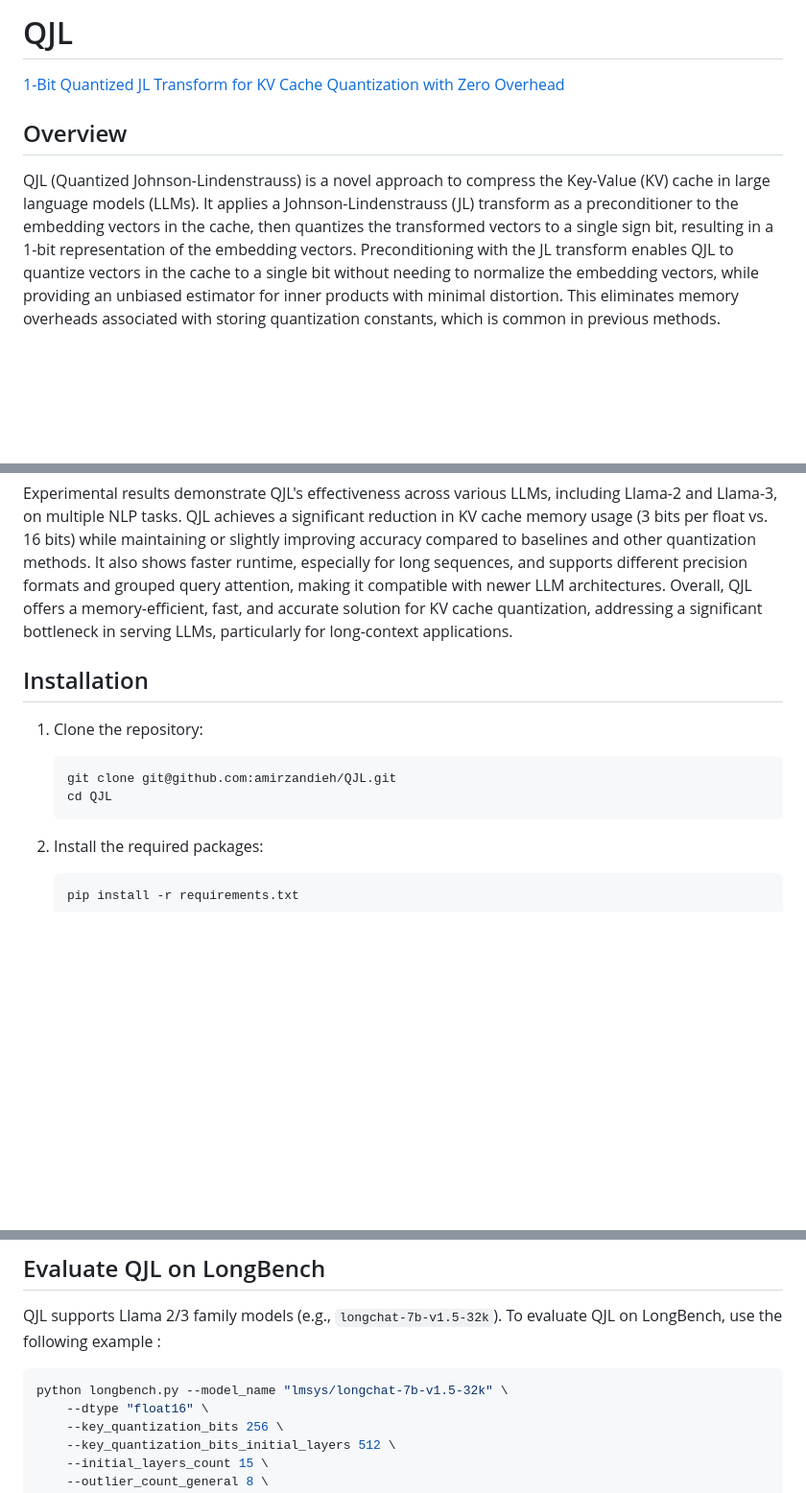
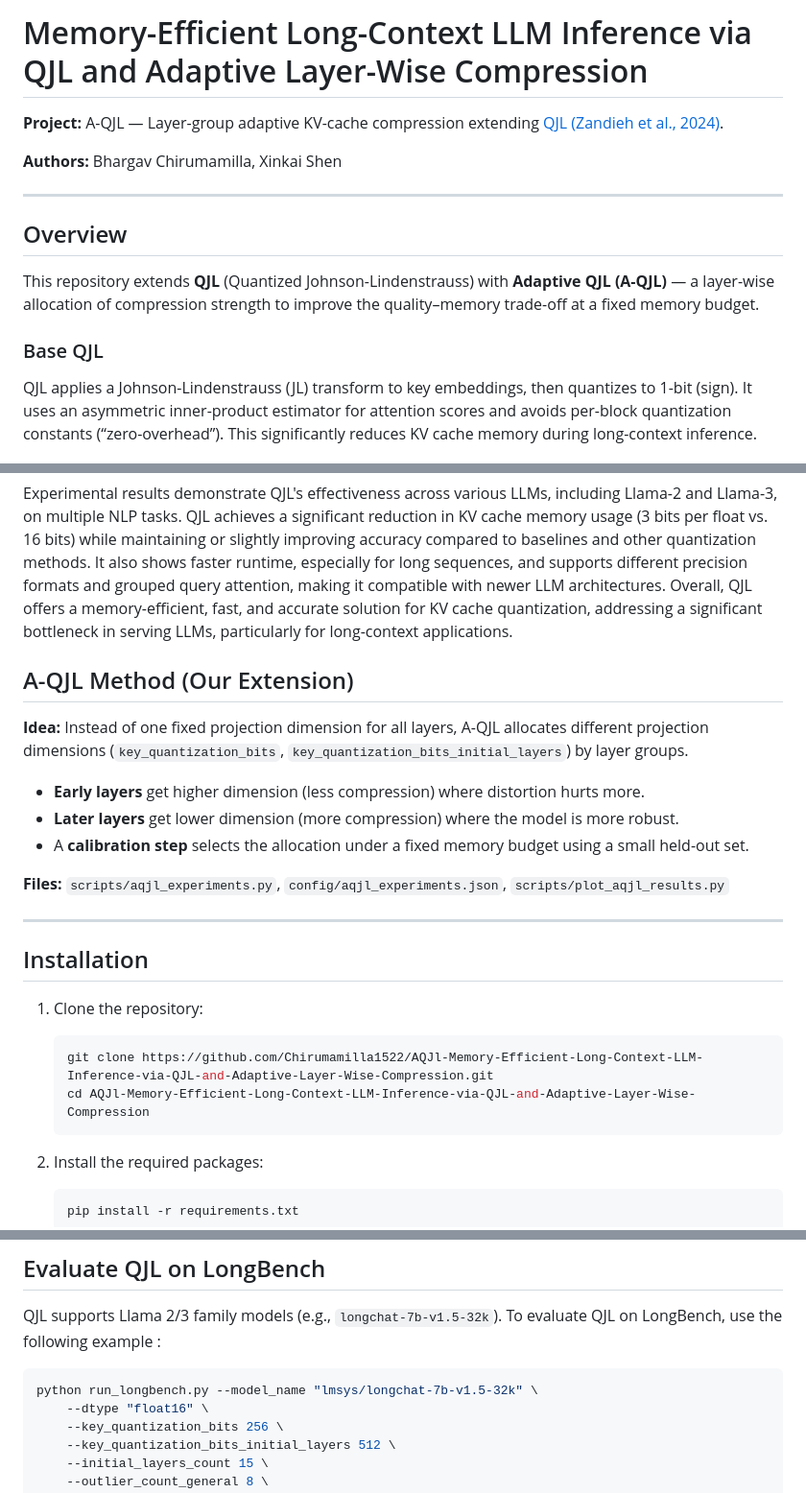
Before and after one commit to Chirumamilla1522/AQJl-Memory-Efficient-Long-Context-LLM-Inference-via-QJL-and-Adaptive-Layer-Wise-Compression, a Markdown page: README.md, 3 parts joined by grey strips. Shown at 96% size. GitHub-like rendering; blank space fills up the shorter version.

Commit message:
README: Highlight A-QJL method, project title, authors, and correct clone URL
Made-with: Cursor

````diff
--- a/README.md
+++ b/README.md
@@ -1,9 +1,17 @@
-# QJL
-[1-Bit Quantized JL Transform for KV Cache Quantization with Zero Overhead](https://arxiv.org/pdf/2406.03482)
+# Memory-Efficient Long-Context LLM Inference via QJL and Adaptive Layer-Wise Compression
 
+**Project:** A-QJL — Layer-group adaptive KV-cache compression extending [QJL (Zandieh et al., 2024)](https://arxiv.org/pdf/2406.03482).
+
+**Authors:** Bhargav Chirumamilla, Xinkai Shen
+
+---
 
 ## Overview
-QJL (Quantized Johnson-Lindenstrauss) is a novel approach to compress the Key-Value (KV) cache in large language models (LLMs). It applies a Johnson-Lindenstrauss (JL) transform as a preconditioner to the embedding vectors in the cache, then quantizes the transformed vectors to a single sign bit, resulting in a 1-bit representation of the embedding vectors. Preconditioning with the JL transform enables QJL to quantize vectors in the cache to a single bit without needing to normalize the embedding vectors, while providing an unbiased estimator for inner products with minimal distortion. This eliminates memory overheads associated with storing quantization constants, which is common in previous methods.
+
+This repository extends **QJL** (Quantized Johnson-Lindenstrauss) with **Adaptive QJL (A-QJL)** — a layer-wise allocation of compression strength to improve the quality–memory trade-off at a fixed memory budget.
+
+### Base QJL
+QJL applies a Johnson-Lindenstrauss (JL) transform to key embeddings, then quantizes to 1-bit (sign). It uses an asymmetric inner-product estimator for attention scores and avoids per-block quantization constants (“zero-overhead”). This significantly reduces KV cache memory during long-context inference.
 
 
 ![LLM Decoding](./img/fig_llm_decoding.png)
@@ -17,11 +25,23 @@ The functional block diagram of QJL is shown below.
 Experimental results demonstrate QJL's effectiveness across various LLMs, including Llama-2 and Llama-3, on multiple NLP tasks. QJL achieves a significant reduction in KV cache memory usage (3 bits per float vs. 16 bits) while maintaining or slightly improving accuracy compared to baselines and other quantization methods. It also shows faster runtime, especially for long sequences, and supports different precision formats and grouped query attention, making it compatible with newer LLM architectures. Overall, QJL offers a memory-efficient, fast, and accurate solution for KV cache quantization, addressing a significant bottleneck in serving LLMs, particularly for long-context applications.
 
 
+## A-QJL Method (Our Extension)
+
+**Idea:** Instead of one fixed projection dimension for all layers, A-QJL allocates different projection dimensions (`key_quantization_bits`, `key_quantization_bits_initial_layers`) by layer groups.
+
+- **Early layers** get higher dimension (less compression) where distortion hurts more.
+- **Later layers** get lower dimension (more compression) where the model is more robust.
+- A **calibration step** selects the allocation under a fixed memory budget using a small held-out set.
+
+**Files:** `scripts/aqjl_experiments.py`, `config/aqjl_experiments.json`, `scripts/plot_aqjl_results.py`
+
+---
+
 ## Installation
 1. Clone the repository:
     ```sh
-    git clone git@github.com:amirzandieh/QJL.git
-    cd QJL
+    git clone https://github.com/Chirumamilla1522/AQJl-Memory-Efficient-Long-Context-LLM-Inference-via-QJL-and-Adaptive-Layer-Wise-Compression.git
+    cd AQJl-Memory-Efficient-Long-Context-LLM-Inference-via-QJL-and-Adaptive-Layer-Wise-Compression
     ```
 
 2. Install the required packages:
@@ -39,7 +59,7 @@ Experimental results demonstrate QJL's effectiveness across various LLMs, includ
 
 QJL supports Llama 2/3 family models (e.g., ``longchat-7b-v1.5-32k``). To evaluate QJL on LongBench, use the following example :
 ```sh
-python longbench.py --model_name "lmsys/longchat-7b-v1.5-32k" \
+python run_longbench.py --model_name "lmsys/longchat-7b-v1.5-32k" \
     --dtype "float16" \
     --key_quantization_bits 256 \
     --key_quantization_bits_initial_layers 512 \
````
Also changed, not shown: other parts of README.md (+1 -1 lines).
